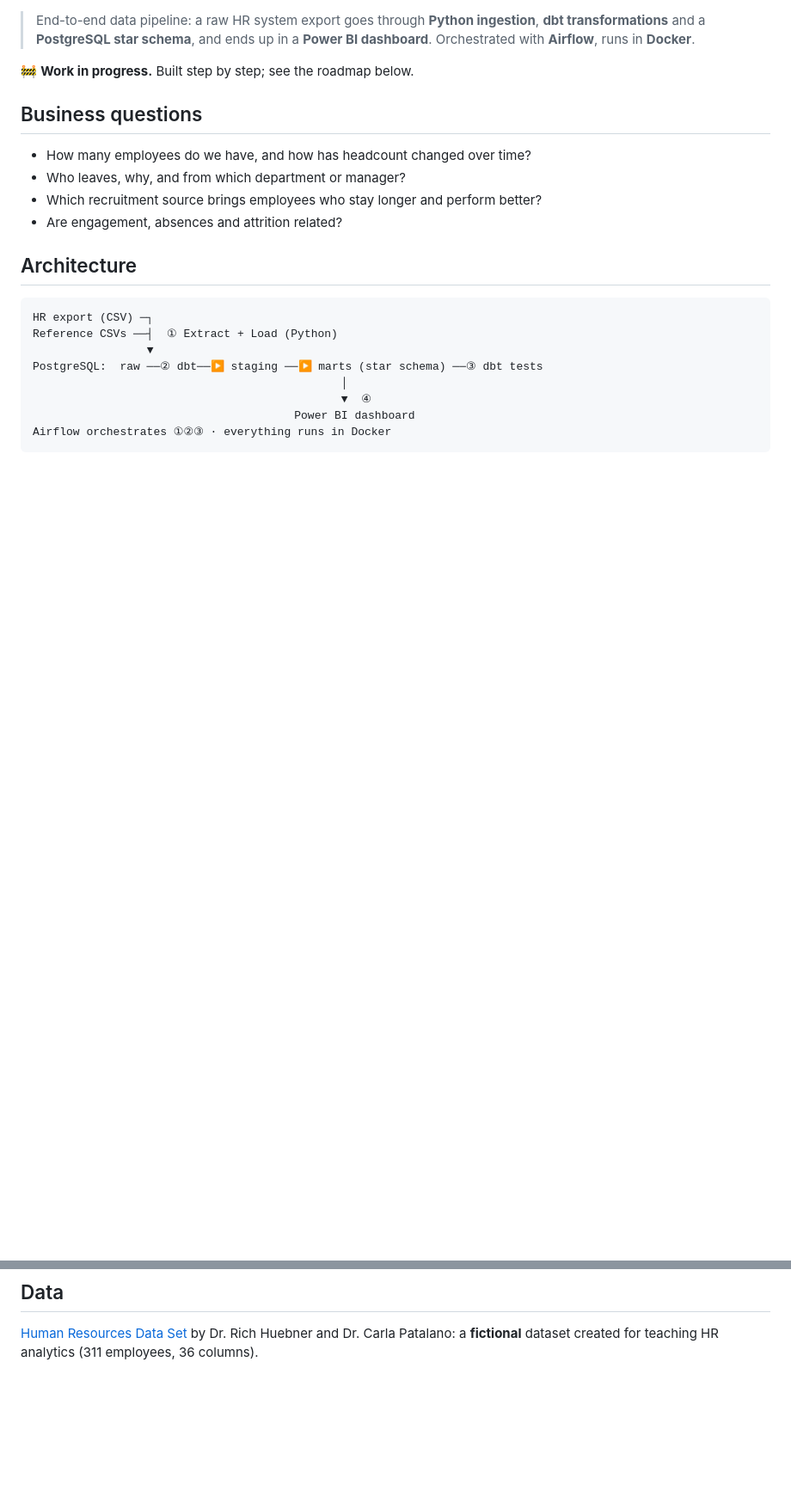
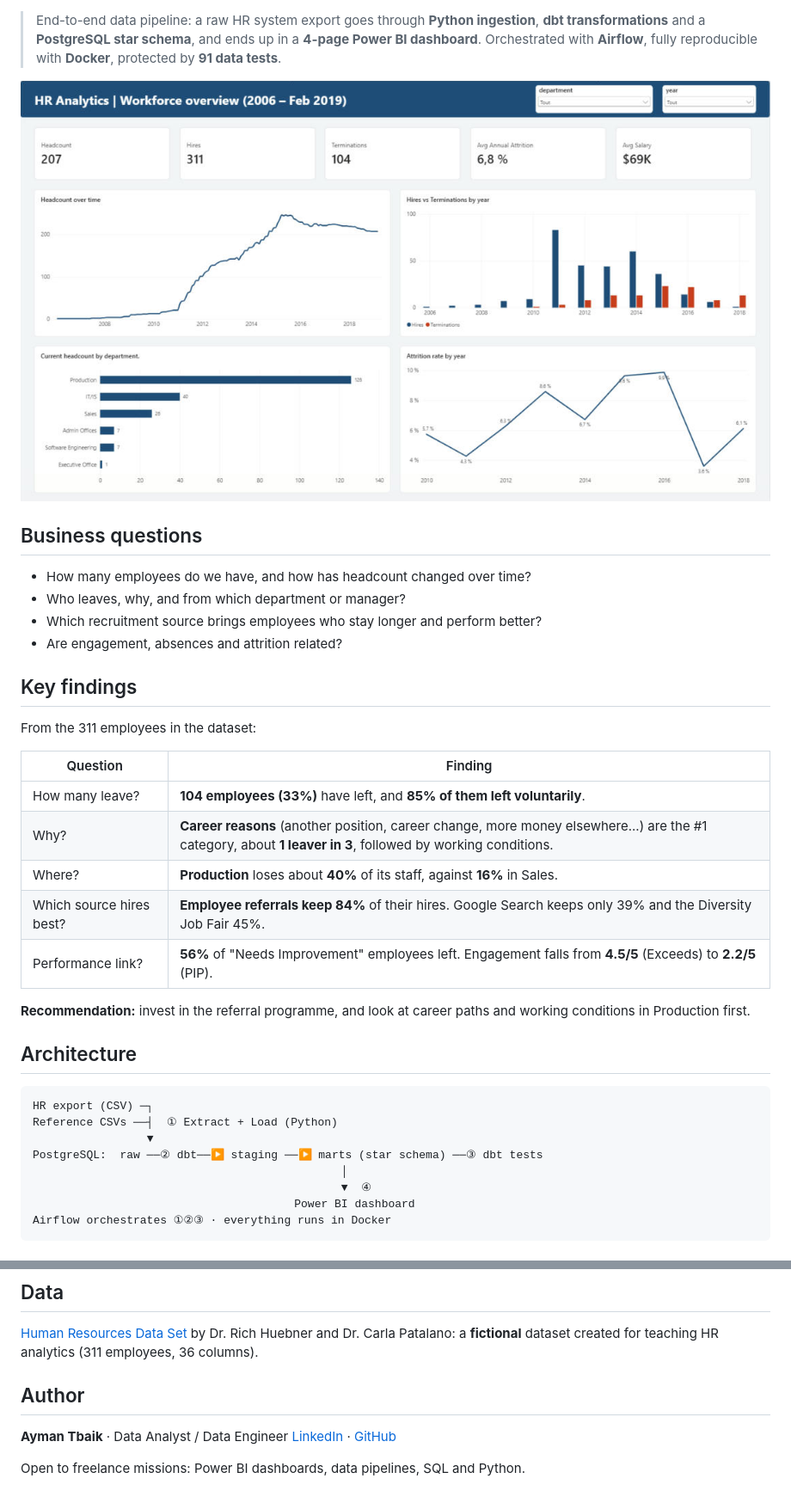
Before and after one commit to AYMANETBAIK98/HR-ANALYTICS-PIPELINE, a Markdown page: README.md, 2 parts joined by grey strips. Shown at 86% size. Rendered like a GitHub page; pictures changed too: docs/screenshots/01_overview.png (added); blank space fills up the shorter version.

```diff
--- a/README.md
+++ b/README.md
@@ -3,13 +10,27 @@
 > End-to-end data pipeline: a raw HR system export goes through **Python ingestion**, **dbt transformations**
-> and a **PostgreSQL star schema**, and ends up in a **Power BI dashboard**. Orchestrated with **Airflow**, runs in **Docker**.
+> and a **PostgreSQL star schema**, and ends up in a **4-page Power BI dashboard**.
+> Orchestrated with **Airflow**, fully reproducible with **Docker**, protected by **91 data tests**.
 
-🚧 **Work in progress.** Built step by step; see the roadmap below.
+![Overview page](docs/screenshots/01_overview.png)
 
 ## Business questions
 - How many employees do we have, and how has headcount changed over time?
 - Who leaves, why, and from which department or manager?
 - Which recruitment source brings employees who stay longer and perform better?
 - Are engagement, absences and attrition related?
+
+## Key findings
+From the 311 employees in the dataset:
+
+| Question | Finding |
+|---|---|
+| How many leave? | **104 employees (33%)** have left, and **85% of them left voluntarily**. |
+| Why? | **Career reasons** (another position, career change, more money elsewhere...) are the #1 category, about **1 leaver in 3**, followed by working conditions. |
+| Where? | **Production** loses about **40%** of its staff, against **16%** in Sales. |
+| Which source hires best? | **Employee referrals keep 84%** of their hires. Google Search keeps only 39% and the Diversity Job Fair 45%. |
+| Performance link? | **56%** of "Needs Improvement" employees left. Engagement falls from **4.5/5** (Exceeds) to **2.2/5** (PIP). |
+
+**Recommendation:** invest in the referral programme, and look at career paths and working conditions in Production first.
 
 ## Architecture
 
@@ -77,3 +122,9 @@ Warehouse connection (DBeaver, Power BI): host `localhost`, port `5434`, databas
 ## Data
 [Human Resources Data Set](data/README.md) by Dr. Rich Huebner and Dr. Carla Patalano: a **fictional** dataset
 created for teaching HR analytics (311 employees, 36 columns).
+
+## Author
+**Ayman Tbaik** · Data Analyst / Data Engineer
+[LinkedIn](https://www.linkedin.com/in/ayman-tbaik-324a0a211) · [GitHub](https://github.com/AYMANETBAIK98)
+
+Open to freelance missions: Power BI dashboards, data pipelines, SQL and Python.
```
Also changed, not shown: other parts of README.md (+40 -9 lines), docs/screenshots/02_attrition.png (added), docs/screenshots/03_recruitment.png (added), docs/screenshots/04_performance.png (added), 2 other files.
